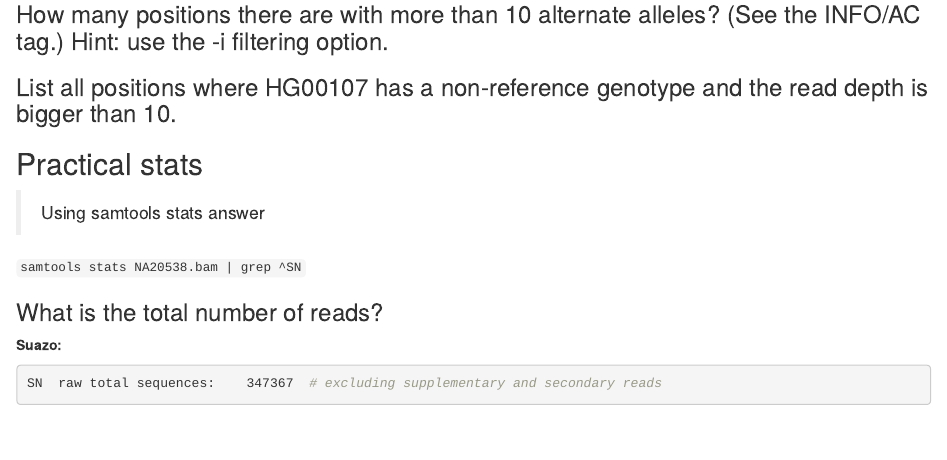
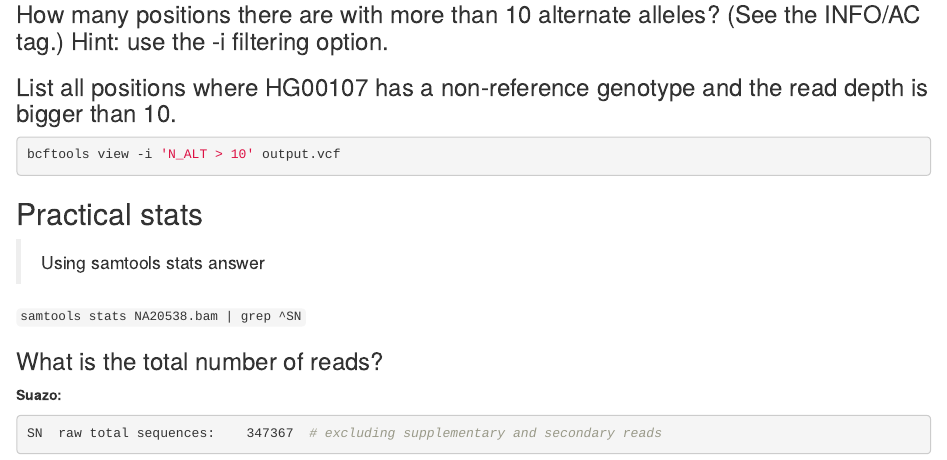
Before and after one commit to 3Codon/3Codon.github.io, an R Markdown document (content/post/ale_tarea_01/index.Rmd): the page in a window 1100 px wide, from 3380 px down. Rendered offline with R 4.5, knitr and Pandoc, with nearby package versions.

Commit message:
Cambio (Checar)
Chequen si hay algun error

````diff
--- a/content/post/ale_tarea_01/index.Rmd
+++ b/content/post/ale_tarea_01/index.Rmd
@@ -202,6 +202,11 @@ The genotype of the sample HG00107 in the locus 20:24019472 is a heterozygous, w
 
 ### List all positions where HG00107 has a non-reference genotype and the read depth is bigger than 10.
 
+```{bash, eval = F}
+bcftools view -i 'N_ALT > 10' output.vcf
+
+```
+
 ## Practical stats
 
 > Using samtools stats answer
````
